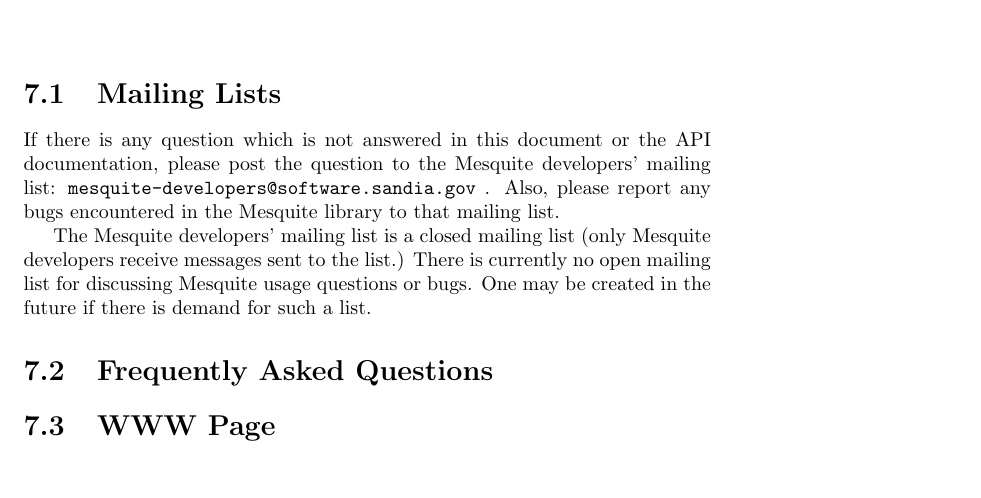
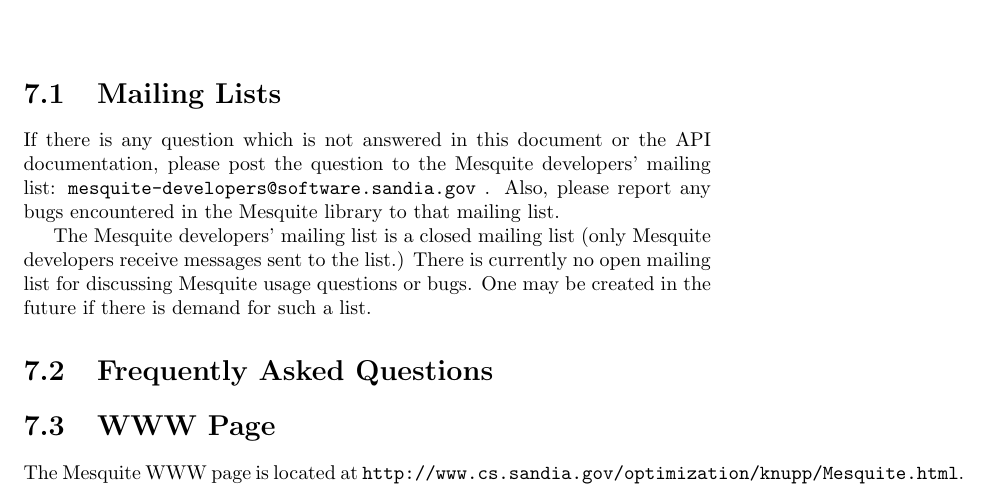
Before and after one commit to trilinos/mesquite, a LaTeX thesis (doc/user/users-guide.tex, which reads doc/user/support.tex): part of page 52 of 63, cut so that both start at the same text. Compiled offline with pdfLaTeX.

Commit message:
add location of web page appropriate section

```diff
--- a/doc/user/support.tex
+++ b/doc/user/support.tex
@@ -17,3 +17,6 @@
 \section{Frequently Asked Questions}
 
 \section{WWW Page}
+
+The Mesquite WWW page is located at
+{\tt http://www.cs.sandia.gov/optimization/knupp/Mesquite.html}.
```
